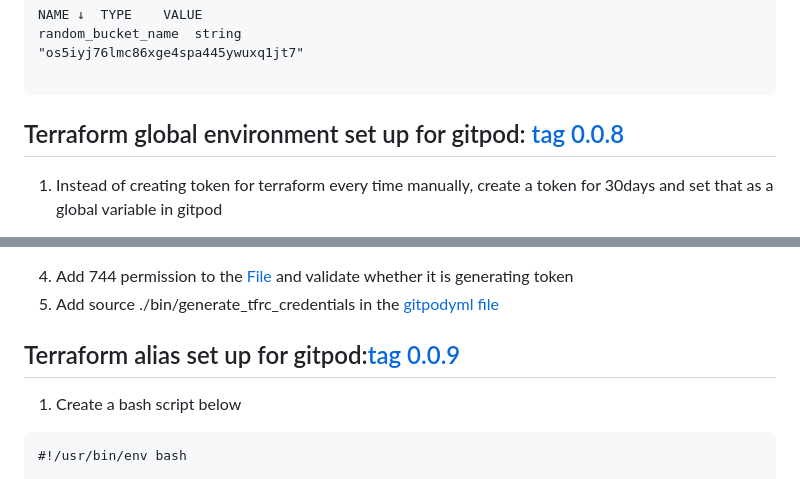
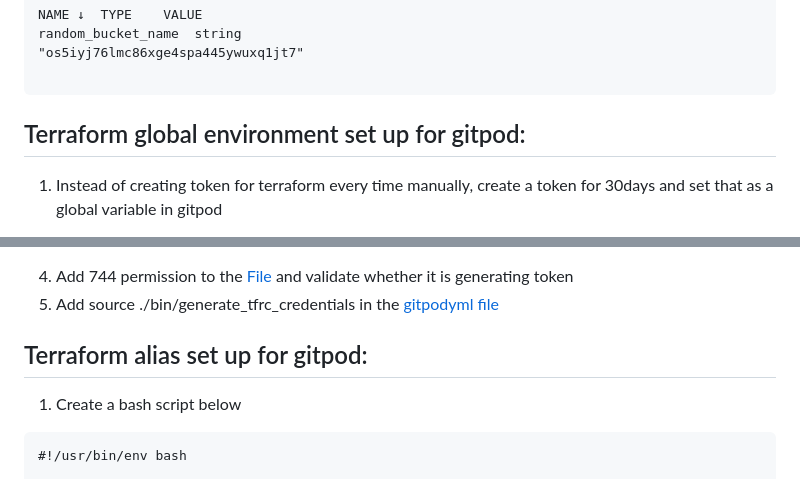
Before and after one commit to laks-narasimman/terraform-beginner-bootcamp-2023, a Markdown page: README.md, 2 parts joined by grey strips. Rendered like a GitHub page.

````diff
--- a/README.md
+++ b/README.md
@@ -421,8 +422,7 @@ random_bucket_name	string
 
 ```
 
-## Terraform global environment set up for gitpod: [tag 0.0.8](0.0.8)
-
+## Terraform global environment set up for gitpod:
 1. Instead of creating token for terraform every time manually, create a token for 30days and set that as a global variable in gitpod
 
 2. Create a token as mentioned in moving tsstate file from gitpod to terraform fo __30days__
@@ -464,7 +464,7 @@ echo "${TARGET_FILE} has been generated."
 4. Add 744 permission to the [File](/bin/generate_tfrc_credentials) and validate whether it is generating token
 5. Add source ./bin/generate_tfrc_credentials in the [gitpodyml file](.gitpod.yml)
 
-## Terraform alias set up for gitpod:[tag 0.0.9](0.0.9)
+## Terraform alias set up for gitpod:
 1. Create a bash script below
 ```
 #!/usr/bin/env bash
````
Also changed, not shown: other parts of README.md (+11 -10 lines).
